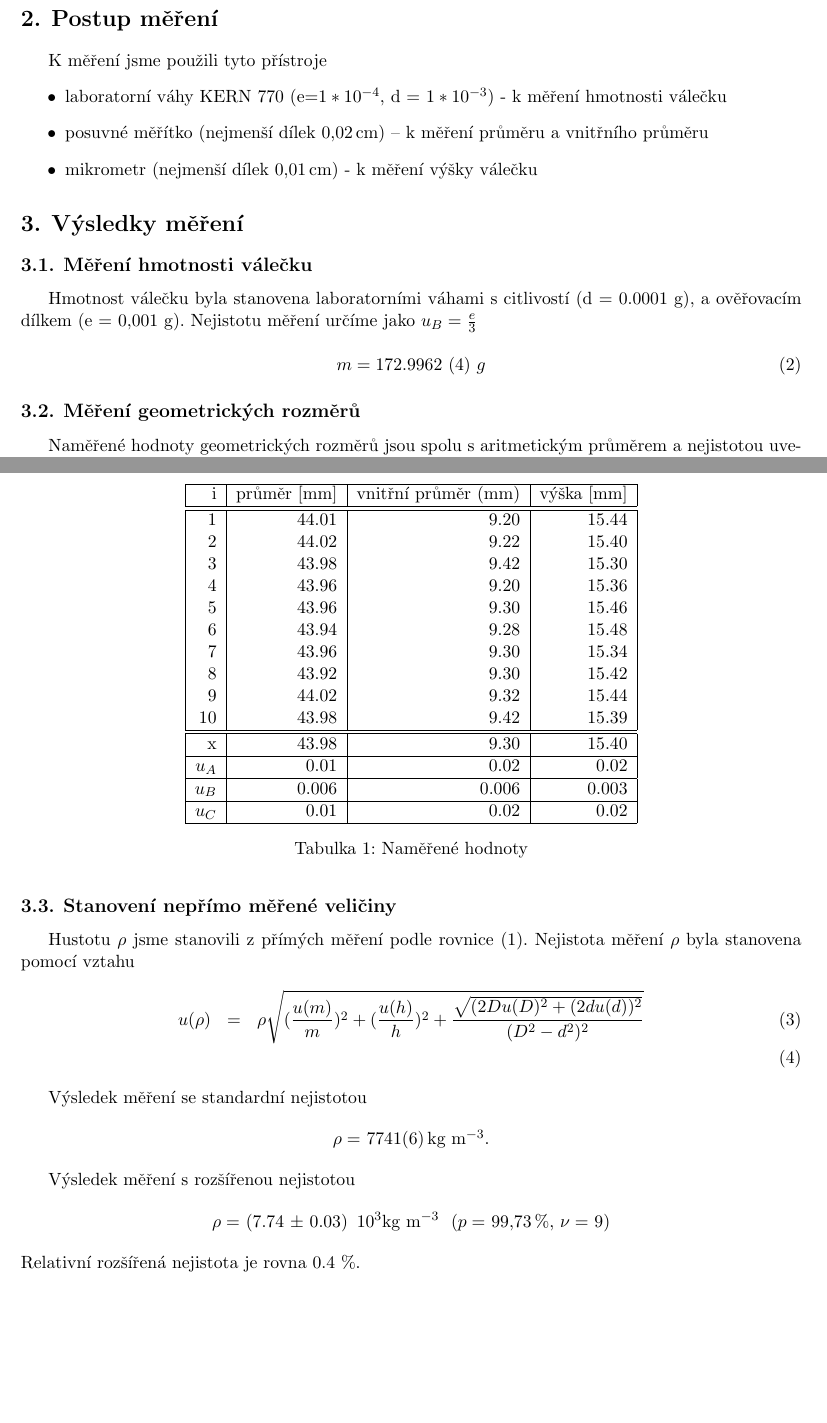
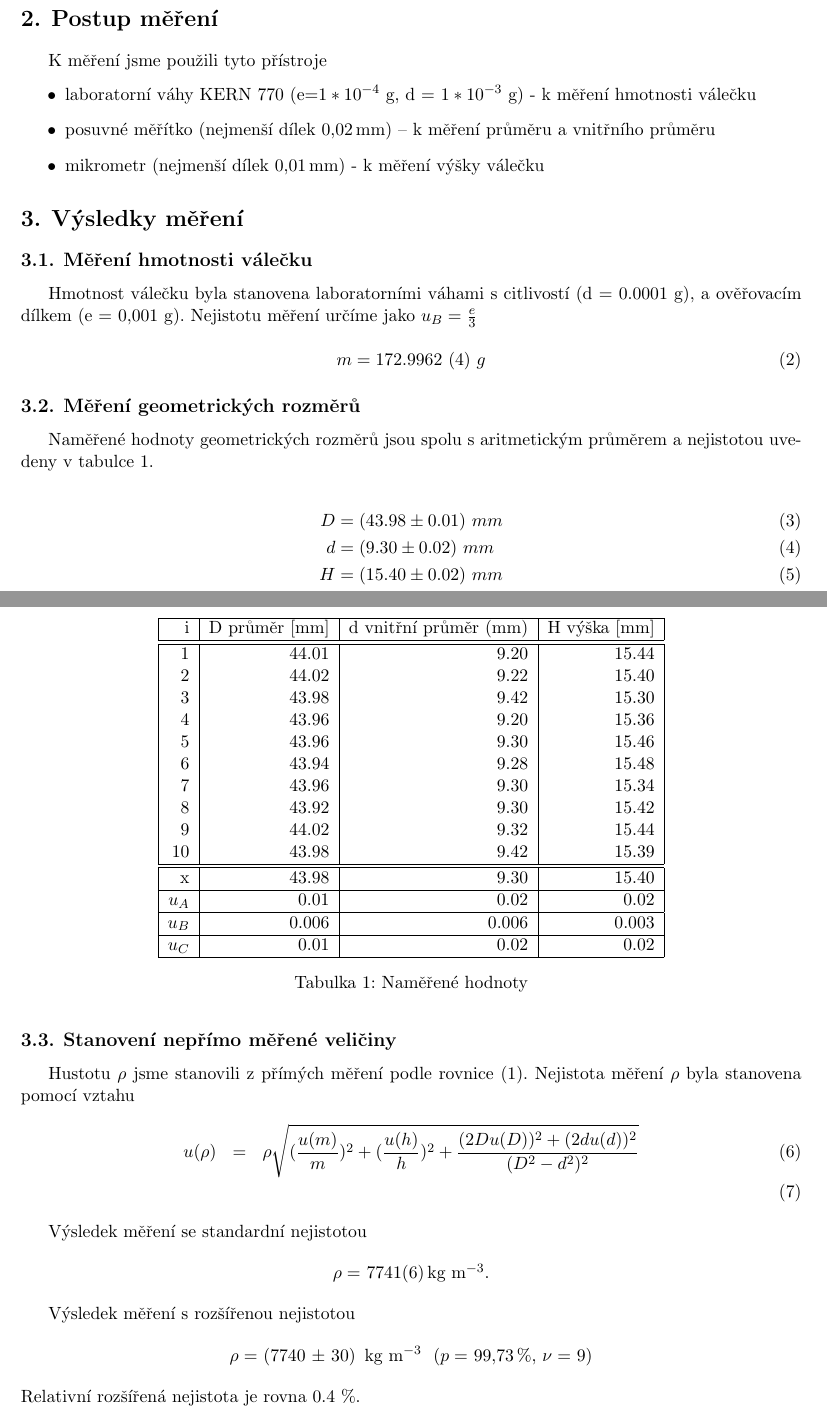
Before and after one commit to LukasLejdar/fyzikalni_praktikum, a LaTeX document (praktikum1/uloha01/uloha1.tex): two parts of pages 1 and 2 of 2, joined at a grey line, cut so that both start at the same text, the shorter picture padded with empty space. Compiled offline with pdfLaTeX.

Commit message:
uloha1 fix 3

```diff
--- a/praktikum1/uloha01/uloha1.tex
+++ b/praktikum1/uloha01/uloha1.tex
@@ -115,9 +115,9 @@ kde $\rho$ je hustota, $m$ hmotnost, $h$ výška válečku, $D$ průměr a $d$ v
 
 K měření jsme použili tyto přístroje
 \begin{itemize}
-  \item laboratorní váhy KERN 770 (e=$1 * 10 ^ {-4}$, d =  $1 * 10^{-3}$) - k měření hmotnosti válečku
-    \item posuvné měřítko (nejmenší dílek 0,02\,cm) -- k měření průměru a vnitřního průměru
-    \item mikrometr (nejmenší dílek 0,01\,cm) - k měření výšky válečku
+  \item laboratorní váhy KERN 770 (e=$1 * 10 ^ {-4}$ g, d =  $1 * 10^{-3}$ g) - k měření hmotnosti válečku
+    \item posuvné měřítko (nejmenší dílek 0,02\,mm) -- k měření průměru a vnitřního průměru
+    \item mikrometr (nejmenší dílek 0,01\,mm) - k měření výšky válečku
 \end{itemize}
 
 \section{Výsledky měření}
@@ -136,10 +136,9 @@ Naměřené hodnoty geometrických rozměrů jsou spolu s aritmetickým průměr
 
 \begin{table}[ht]
 \centering
-
 \begin{tabular}{| r | r | r | r |}
 \hline
-i & průměr [mm] & vnitřní průměr (mm) & výška [mm] \\
+i & D průměr [mm] & d vnitřní průměr (mm) & H výška [mm] \\
 \hline\hline
 1 & 44.01 & 9.20 & 15.44 \\
 2 & 44.02 & 9.22 & 15.40 \\
@@ -157,17 +156,22 @@ x & 43.98 & 9.30 & 15.40 \\\hline
 $u_A$ & 0.01 & 0.02 & 0.02 \\\hline
 $u_B$ & 0.006 & 0.006 & 0.003 \\\hline
 $u_C$ & 0.01 & 0.02 & 0.02\\\hline
-
 \end{tabular}
 \caption{Naměřené hodnoty}
 \label{tb:mer}
 \end{table}
 
+\begin{align}
+  D &= (43.98 \pm 0.01)\  mm\\
+  d &= (9.30 \pm 0.02)\ mm \\
+  H &= (15.40 \pm 0.02)\ mm
+\end{align}
+
 \subsection{Stanovení nepřímo měřené veličiny}
 Hustotu $\rho$ jsme stanovili z přímých měření podle rovnice (\ref{eq:F}).
 Nejistota měření $\rho$ byla stanovena pomocí vztahu
 \begin{eqnarray}
-  u(\rho) &=& \rho \sqrt{(\frac{u(m)}{m})^2 + (\frac{u(h)}{h})^2 + \frac{\sqrt{(2Du(D)^2 + (2du(d))^2 }}{(D^2-d^2)^2}} \\
+  u(\rho) &=& \rho \sqrt{(\frac{u(m)}{m})^2 + (\frac{u(h)}{h})^2 + \frac{(2Du(D))^2 + (2du(d))^2 }{(D^2-d^2)^2}} \\
 \end{eqnarray}
 
 Výsledek měření se standardní nejistotou
@@ -179,7 +183,7 @@ Výsledek měření se standardní nejistotou
 Výsledek měření s rozšířenou nejistotou
 
 \begin{center}
-  \vrn{\rho}{7.74}{0.03}{ $10^3$kg m$^{-3}$ }{99,73}{9}
+  \vrn{\rho}{7740}{30}{ kg m$^{-3}$ }{99,73}{9}
 \end{center}
 Relativní rozšířená nejistota je rovna 0.4 \%.
 %$D=( \pm )\,\text{cm} \quad (p=0{,}6827, \nu= 9)$\\[1em]
```
Also changed, not shown: praktikum1/uloha01/uloha1.pdf, praktikum1/uloha01/uloha1.tex (2 more changed lines).
